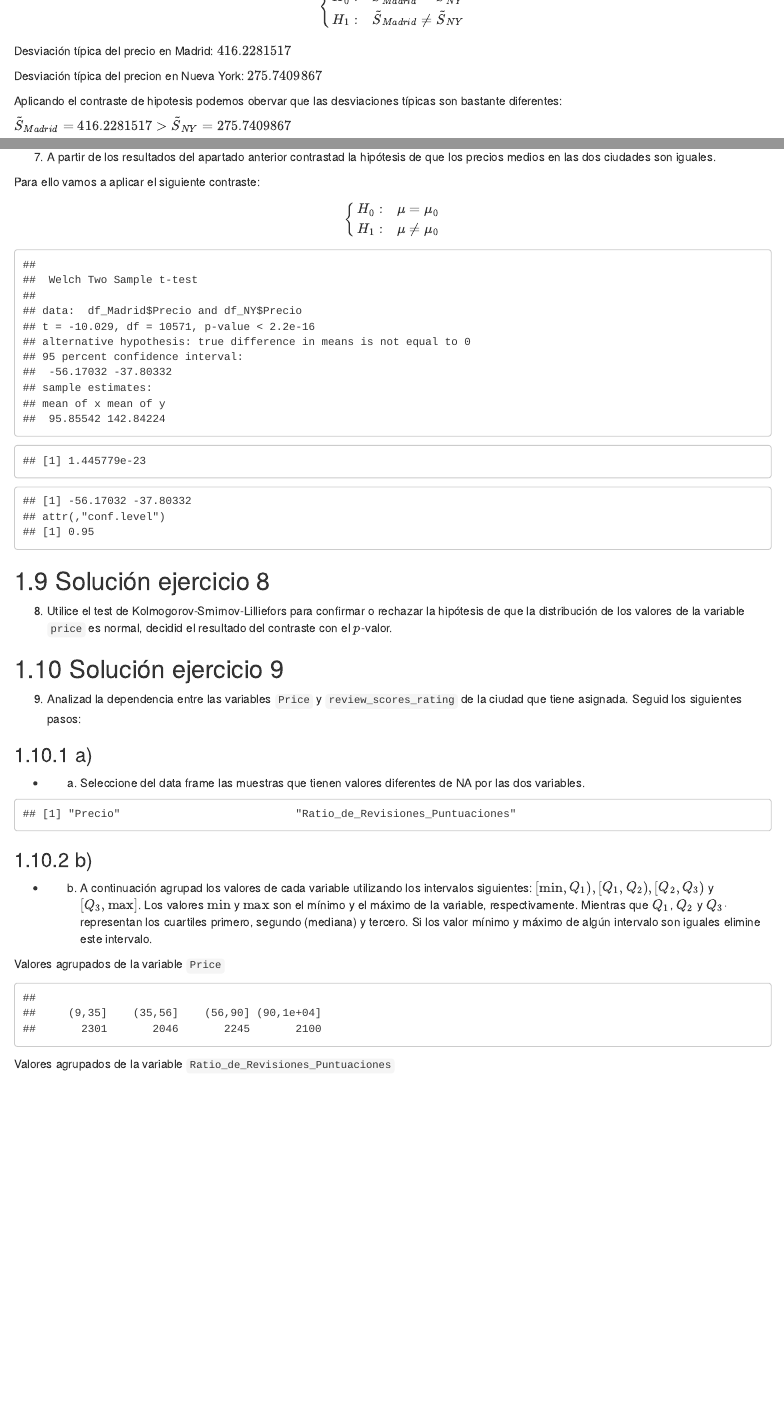
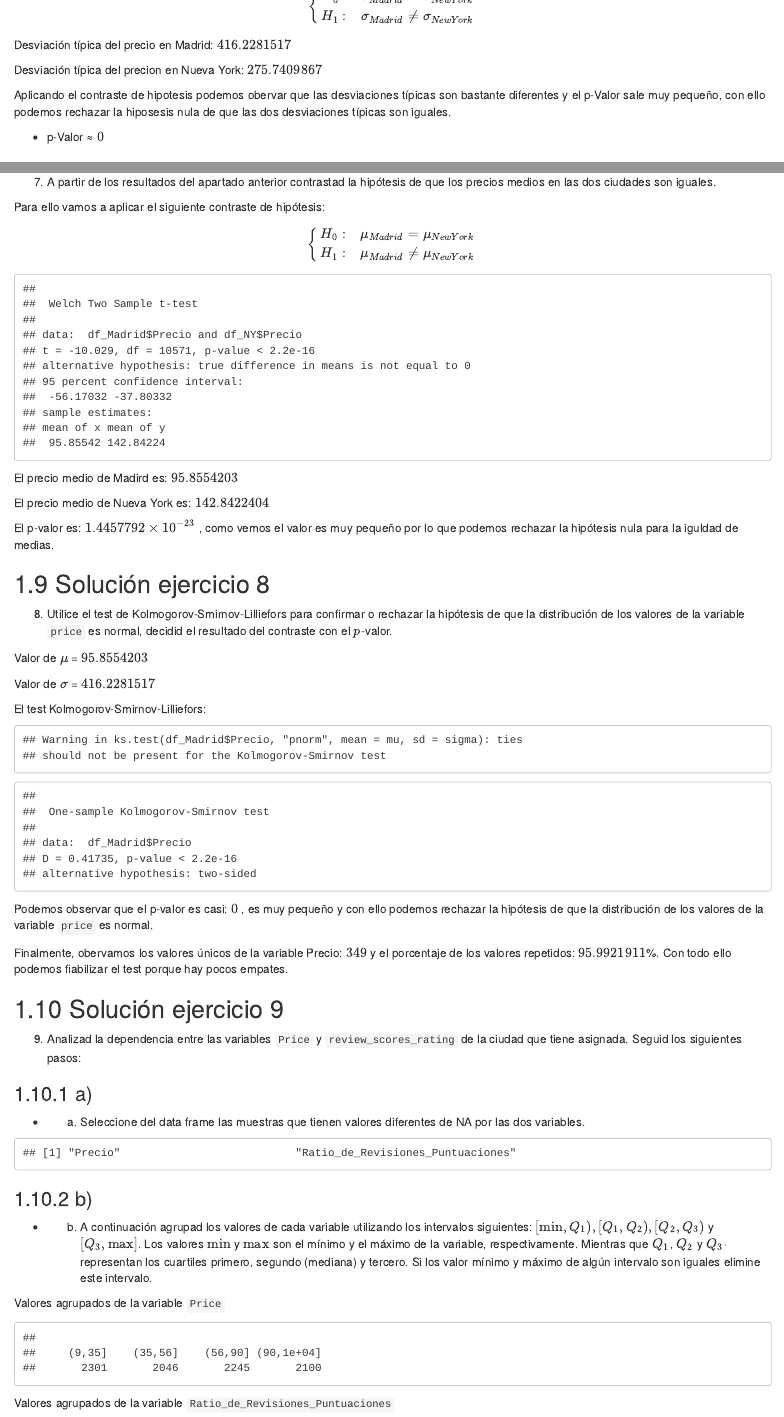
Before and after one commit to ElPepe00/practica_Parte2, an R Markdown document (enunciado_Parte2.Rmd): the page in a window 1100 px wide, from 2870 px down, and a second part further down, joined at a grey line. The pictures show the output file enunciado_Parte2.html that the author committed with the source, opened offline.

Commit message:
Ejercicios 1,2,3,6,7,8,9 hechos v2

````diff
--- a/enunciado_Parte2.Rmd
+++ b/enunciado_Parte2.Rmd
@@ -203,16 +204,15 @@ n_precio_mad = length(df_NY$Precio)
 desv_tip_madrid = sd(df_Madrid$Precio, na.rm = TRUE)
 desv_tip_ny = sd(df_NY$Precio, na.rm = TRUE)
 
-contraste_precios = t.test(df_Madrid$Precio, df_NY$Precio, alternative = "two.sided")
-
+contraste_hipotesis_mad_ny = var.test(df_Madrid$Precio, df_NY$Precio, alternative = "two.sided")
 ```
 Desviación típica del precio en Madrid: $`r desv_tip_madrid`$
 
 Desviación típica del precion en Nueva York: $`r desv_tip_ny`$
 
-Aplicando el contraste de hipotesis podemos obervar que las desviaciones típicas son bastante diferentes:
+Aplicando el contraste de hipotesis podemos obervar que las desviaciones típicas son bastante diferentes y el p-Valor sale muy pequeño, con ello podemos rechazar la hiposesis nula de que las dos desviaciones típicas son iguales.
 
-$\tilde{S}_{Madrid} = `r desv_tip_madrid`  >  \tilde{S}_{NY} = `r desv_tip_ny`$
+-   p-Valor ≈ $`r contraste_hipotesis_mad_ny$p.value`$
 
 
 
@@ -220,28 +220,25 @@ $\tilde{S}_{Madrid} = `r desv_tip_madrid`  >  \tilde{S}_{NY} = `r desv_tip_ny`$
 
 7. A partir de los resultados del apartado anterior contrastad la hipótesis de que los precios medios en las dos ciudades son iguales.
 
-Para ello vamos a aplicar el siguiente contraste:
+Para ello vamos a aplicar el siguiente contraste de hipótesis:
 $$
 \left\{
 \begin{array}{ll}
-H_{0}: &  \mu=\mu_0\\
-H_{1}: & \mu\neq\mu_0
+H_{0}: &  \mu_{Madrid}=\mu_{NewYork}\\
+H_{1}: & \mu_{Madrid}\neq\mu_{NewYork}
 \end{array}
 \right.
 $$
 
 ```{r, echo=FALSE}
-contraste_medias = t.test(df_Madrid$Precio, df_NY$Precio, alternative="two.side", var.equal=FALSE, conf.level=0.95)
+contraste_medias = t.test(df_Madrid$Precio, df_NY$Precio, alternative="two.side", var.equal=FALSE)
 contraste_medias
 ```
-El p-valor:
-```{r, echo=FALSE}
-contraste_medias$p.value
-```
-El intervalo de confianza:
-```{r, echo=FALSE}
-contraste_medias$conf.int
-```
+El precio medio de Madird es: $`r media_precio_mad`$
+
+El precio medio de Nueva York es: $`r media_precio_ny`$
+
+El p-valor es: $`r contraste_medias$p.value`$ , como vemos el valor es muy pequeño por lo que podemos rechazar la hipótesis nula para la iguldad de medias.
 
 
 
@@ -249,16 +246,32 @@ contraste_medias$conf.int
 
 8. Utilice el test de Kolmogorov-Smirnov-Lilliefors para confirmar o rechazar la hipótesis de que la distribución de los valores de la variable `price` es normal, decidid el resultado del contraste  con el $p$-valor.
 
-```{r, echo=FALSE}
-##mu y sigma se pasan del apartado anterior
+```{r, echo=FALSE, results='hide'}
 sum(table(df_Madrid$Precio))
+mu = media_precio_mad
+sigma = desv_tip_madrid
+round(c(mu,sigma),3)
+```
 
-round(c(contraste_medias, contraste_precios),3)
-ks.test(data_Madrid$price, "pnorm", contraste_medias, contraste_precios)
-length(unique(df_Madrid$Precio))
-1-length(unique(df_Madrid$Precio))/length(df_Madrid$Precio)
+Valor de $\mu$ = $`r mu`$
+
+Valor de $\sigma$ = $`r sigma`$
+
+El test Kolmogorov-Smirnov-Lilliefors:
+```{r echo=FALSE}
+test_ks = ks.test(df_Madrid$Precio, "pnorm", mean = mu, sd = sigma)
+test_ks
+```
+Podemos observar que el p-valor es casi: $`r test_ks$p.value`$ , es muy pequeño y con ello podemos rechazar la hipótesis de que la distribución de los valores de la variable `price` es normal.
+
+```{r, echo=FALSE, results='hide'}
+valores_diferentes = length(unique(df_Madrid$Precio))
+valores_repetidos = 1-length(unique(df_Madrid$Precio))/length(df_Madrid$Precio)
+n_ej8 = valores_repetidos*100
 ##Por tanto, el vector (de 20156 entradas)  solo tiene 576 valores diferentes. El resto, un 97.14%, son valores rep
 ```
+
+Finalmente, obervamos los valores únicos de la variable Precio: $`r valores_diferentes`$ y el porcentaje de los valores repetidos: $`r n_ej8`$\%. Con todo ello podemos fiabilizar el test porque hay pocos empates.
 
 
 
````
Also changed, not shown: enunciado_Parte2.html, enunciado_Parte2.Rmd (5 more changed lines).
